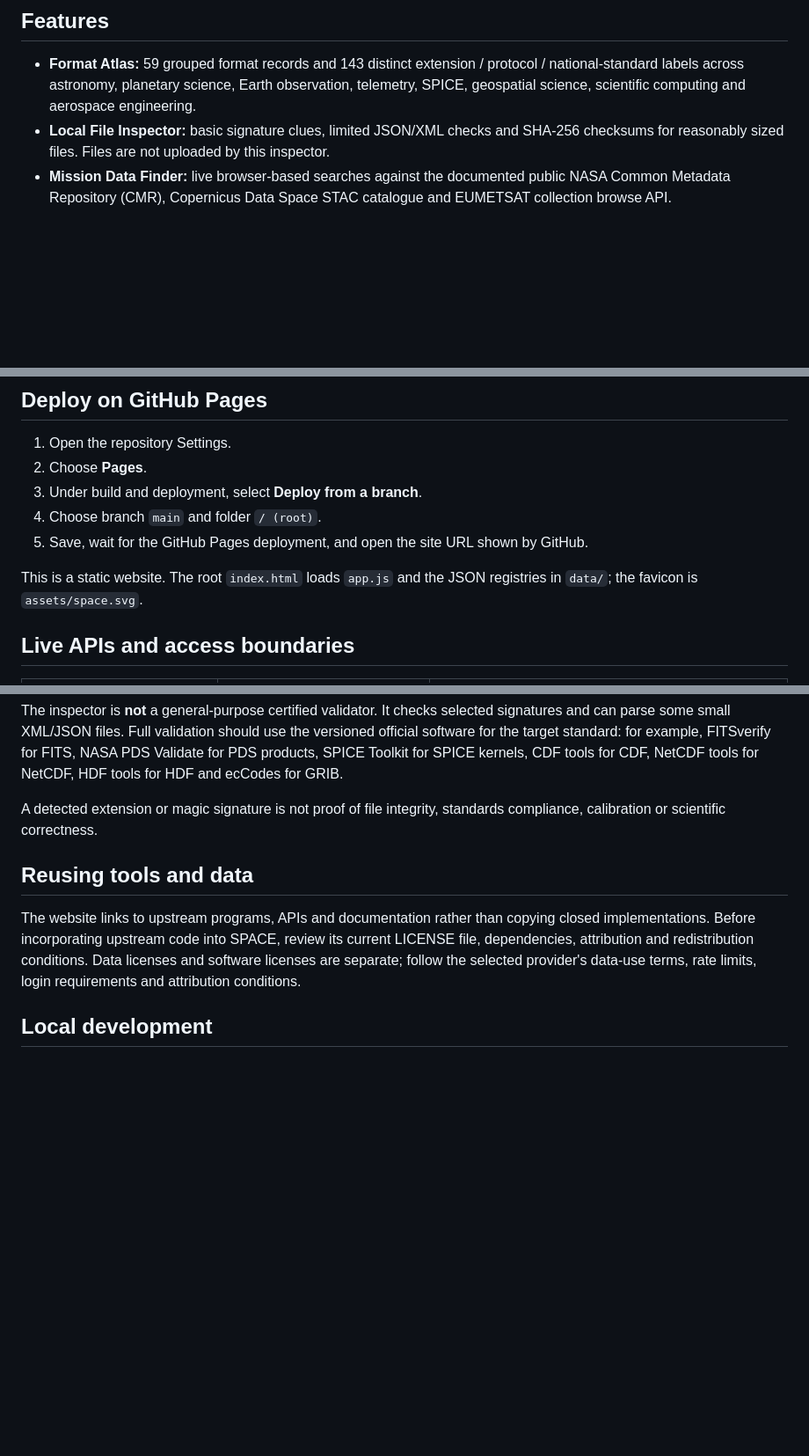
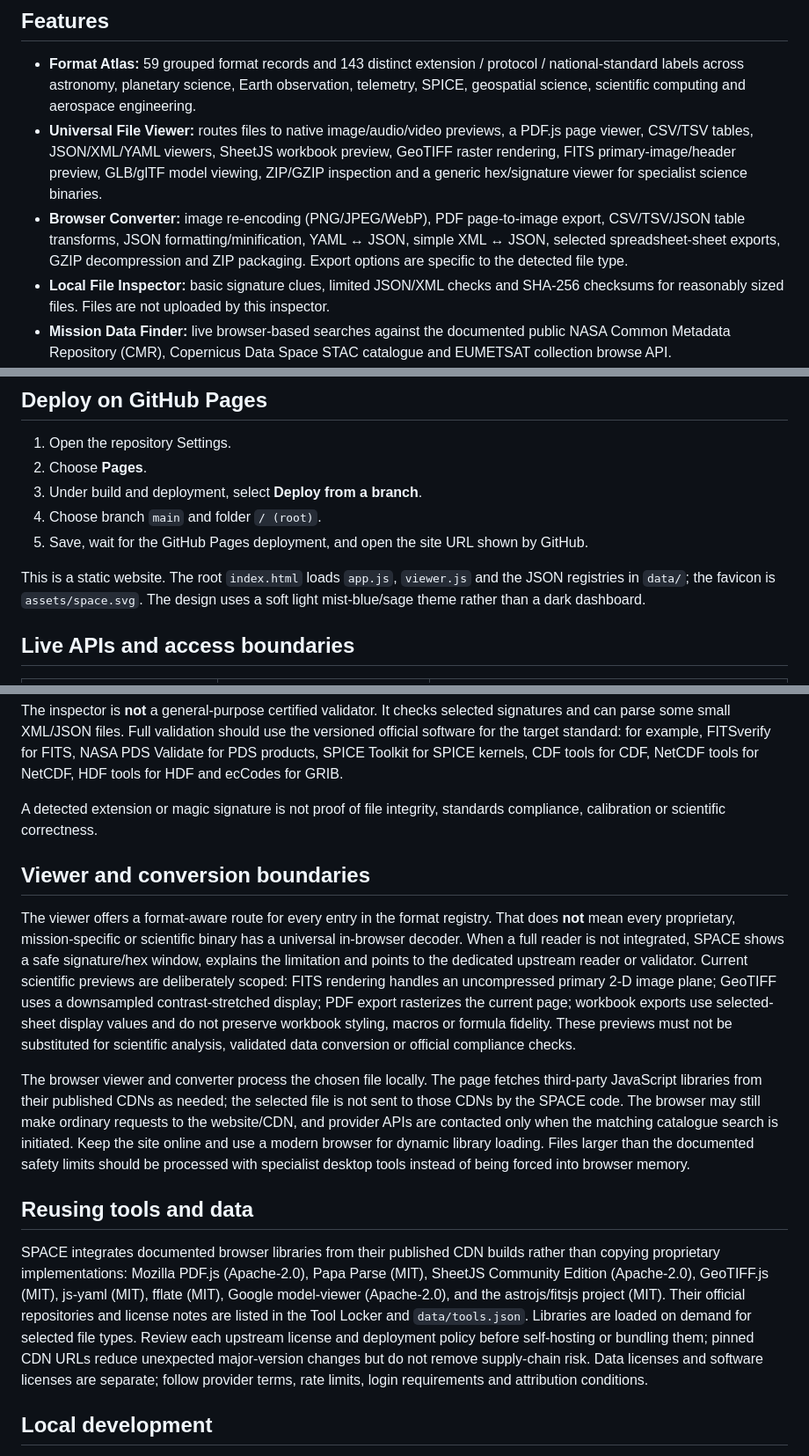
Before and after one commit to theraghavraman/space, a Markdown page: README.md, 3 parts joined by grey strips. Shown at 88% size. Drawn GitHub-style; blank space fills up the shorter version.

Commit message:
Document light theme, local viewer conversions and reader boundaries

```diff
--- a/README.md
+++ b/README.md
@@ -5,6 +5,8 @@
 ## Features
 
 - **Format Atlas:** 59 grouped format records and 143 distinct extension / protocol / national-standard labels across astronomy, planetary science, Earth observation, telemetry, SPICE, geospatial science, scientific computing and aerospace engineering.
+- **Universal File Viewer:** routes files to native image/audio/video previews, a PDF.js page viewer, CSV/TSV tables, JSON/XML/YAML viewers, SheetJS workbook preview, GeoTIFF raster rendering, FITS primary-image/header preview, GLB/glTF model viewing, ZIP/GZIP inspection and a generic hex/signature viewer for specialist science binaries.
+- **Browser Converter:** image re-encoding (PNG/JPEG/WebP), PDF page-to-image export, CSV/TSV/JSON table transforms, JSON formatting/minification, YAML ↔ JSON, simple XML ↔ JSON, selected spreadsheet-sheet exports, GZIP decompression and ZIP packaging. Export options are specific to the detected file type.
 - **Local File Inspector:** basic signature clues, limited JSON/XML checks and SHA-256 checksums for reasonably sized files. Files are not uploaded by this inspector.
 - **Mission Data Finder:** live browser-based searches against the documented public NASA Common Metadata Repository (CMR), Copernicus Data Space STAC catalogue and EUMETSAT collection browse API.
 - **Direct File Fetch:** download a URL supplied by the user through the browser if the HTTPS source allows CORS. The browser cannot bypass account requirements or cross-origin restrictions.
@@ -19,7 +21,7 @@
 4. Choose branch `main` and folder `/ (root)`.
 5. Save, wait for the GitHub Pages deployment, and open the site URL shown by GitHub.
 
-This is a static website. The root `index.html` loads `app.js` and the JSON registries in `data/`; the favicon is `assets/space.svg`.
+This is a static website. The root `index.html` loads `app.js`, `viewer.js` and the JSON registries in `data/`; the favicon is `assets/space.svg`. The design uses a soft light mist-blue/sage theme rather than a dark dashboard.
 
 ## Live APIs and access boundaries
 
@@ -40,9 +42,15 @@ The inspector is **not** a general-purpose certified validator. It checks select
 
 A detected extension or magic signature is not proof of file integrity, standards compliance, calibration or scientific correctness.
 
+## Viewer and conversion boundaries
+
+The viewer offers a format-aware route for every entry in the format registry. That does **not** mean every proprietary, mission-specific or scientific binary has a universal in-browser decoder. When a full reader is not integrated, SPACE shows a safe signature/hex window, explains the limitation and points to the dedicated upstream reader or validator. Current scientific previews are deliberately scoped: FITS rendering handles an uncompressed primary 2-D image plane; GeoTIFF uses a downsampled contrast-stretched display; PDF export rasterizes the current page; workbook exports use selected-sheet display values and do not preserve workbook styling, macros or formula fidelity. These previews must not be substituted for scientific analysis, validated data conversion or official compliance checks.
+
+The browser viewer and converter process the chosen file locally. The page fetches third-party JavaScript libraries from their published CDNs as needed; the selected file is not sent to those CDNs by the SPACE code. The browser may still make ordinary requests to the website/CDN, and provider APIs are contacted only when the matching catalogue search is initiated. Keep the site online and use a modern browser for dynamic library loading. Files larger than the documented safety limits should be processed with specialist desktop tools instead of being forced into browser memory.
+
 ## Reusing tools and data
 
-The website links to upstream programs, APIs and documentation rather than copying closed implementations. Before incorporating upstream code into SPACE, review its current LICENSE file, dependencies, attribution and redistribution conditions. Data licenses and software licenses are separate; follow the selected provider's data-use terms, rate limits, login requirements and attribution conditions.
+SPACE integrates documented browser libraries from their published CDN builds rather than copying proprietary implementations: Mozilla PDF.js (Apache-2.0), Papa Parse (MIT), SheetJS Community Edition (Apache-2.0), GeoTIFF.js (MIT), js-yaml (MIT), fflate (MIT), Google model-viewer (Apache-2.0), and the astrojs/fitsjs project (MIT). Their official repositories and license notes are listed in the Tool Locker and `data/tools.json`. Libraries are loaded on demand for selected file types. Review each upstream license and deployment policy before self-hosting or bundling them; pinned CDN URLs reduce unexpected major-version changes but do not remove supply-chain risk. Data licenses and software licenses are separate; follow provider terms, rate limits, login requirements and attribution conditions.
 
 ## Local development
 
```
